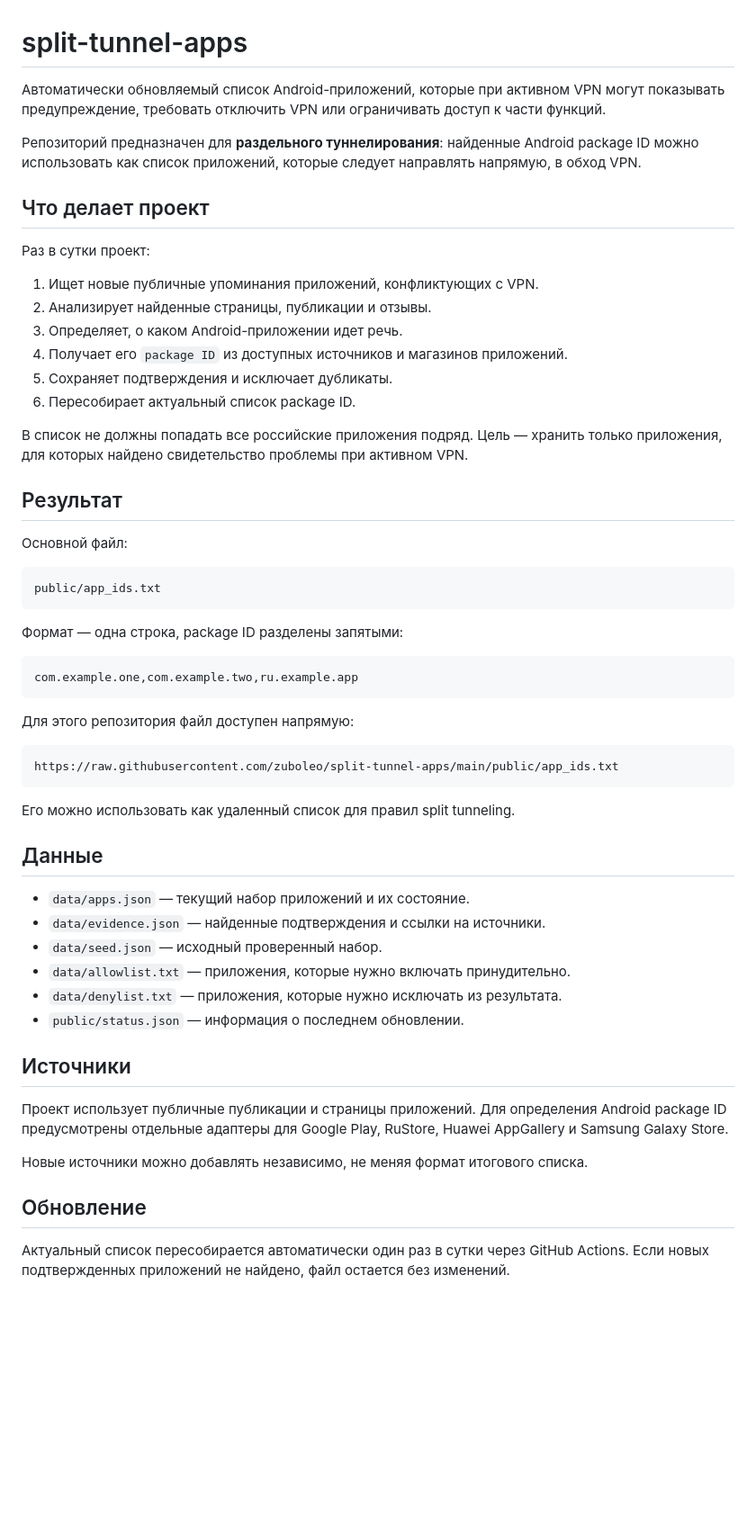
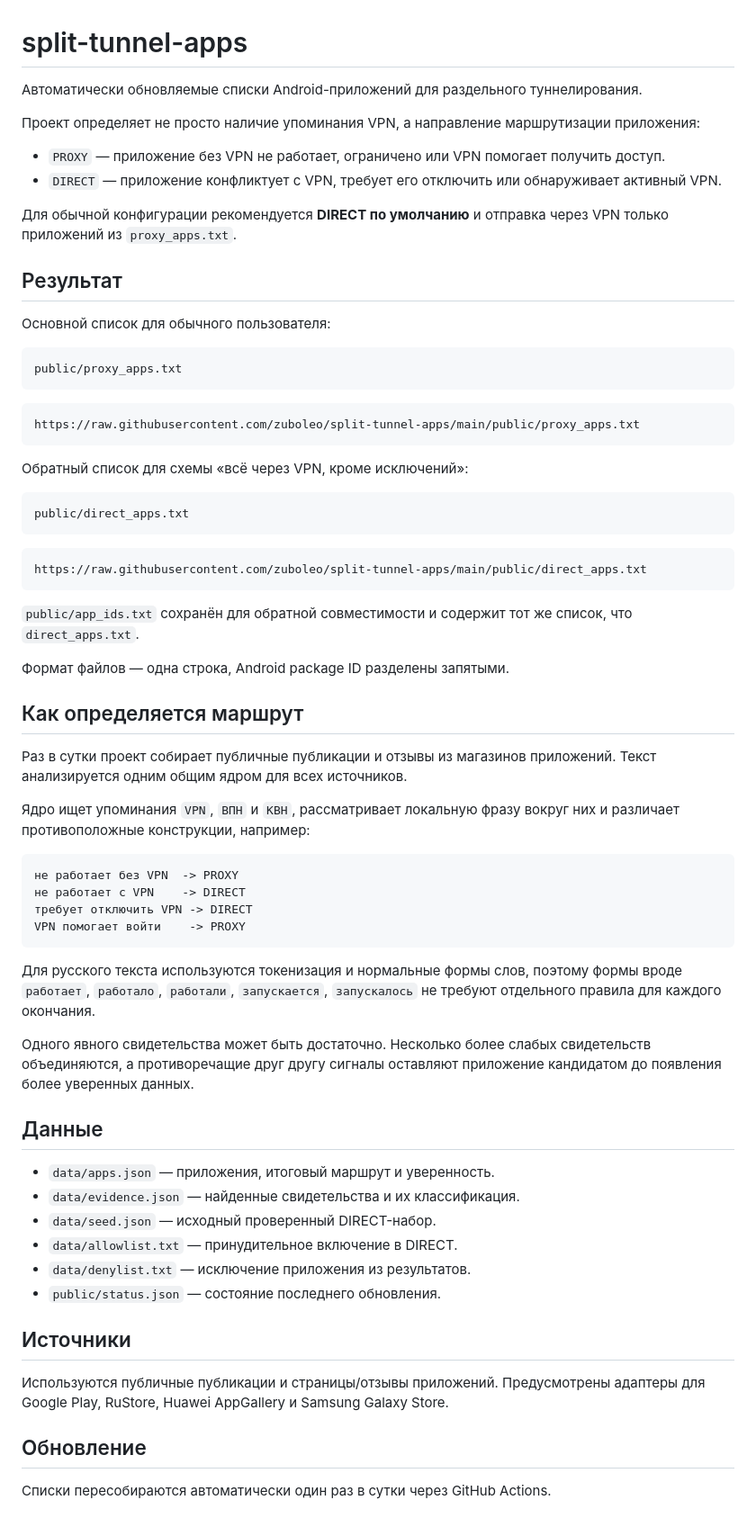
Before and after one commit to zuboleo/split-tunnel-apps, a Markdown page: README.md, the part around the change. Shown at 90% size. Drawn GitHub-style; blank space fills up the shorter version.

Commit message:
docs: describe DIRECT and PROXY routing lists

````diff
--- a/README.md
+++ b/README.md
@@ -1,59 +1,70 @@
 # split-tunnel-apps
 
-Автоматически обновляемый список Android-приложений, которые при активном VPN могут показывать предупреждение, требовать отключить VPN или ограничивать доступ к части функций.
+Автоматически обновляемые списки Android-приложений для раздельного туннелирования.
 
-Репозиторий предназначен для **раздельного туннелирования**: найденные Android package ID можно использовать как список приложений, которые следует направлять напрямую, в обход VPN.
+Проект определяет не просто наличие упоминания VPN, а направление маршрутизации приложения:
 
-## Что делает проект
+- `PROXY` — приложение без VPN не работает, ограничено или VPN помогает получить доступ.
+- `DIRECT` — приложение конфликтует с VPN, требует его отключить или обнаруживает активный VPN.
 
-Раз в сутки проект:
-
-1. Ищет новые публичные упоминания приложений, конфликтующих с VPN.
-2. Анализирует найденные страницы, публикации и отзывы.
-3. Определяет, о каком Android-приложении идет речь.
-4. Получает его `package ID` из доступных источников и магазинов приложений.
-5. Сохраняет подтверждения и исключает дубликаты.
-6. Пересобирает актуальный список package ID.
-
-В список не должны попадать все российские приложения подряд. Цель — хранить только приложения, для которых найдено свидетельство проблемы при активном VPN.
+Для обычной конфигурации рекомендуется **DIRECT по умолчанию** и отправка через VPN только приложений из `proxy_apps.txt`.
 
 ## Результат
 
-Основной файл:
+Основной список для обычного пользователя:
 
 ```text
-public/app_ids.txt
+public/proxy_apps.txt
 ```
 
-Формат — одна строка, package ID разделены запятыми:
+```text
+https://raw.githubusercontent.com/zuboleo/split-tunnel-apps/main/public/proxy_apps.txt
+```
+
+Обратный список для схемы «всё через VPN, кроме исключений»:
 
 ```text
-com.example.one,com.example.two,ru.example.app
+public/direct_apps.txt
 ```
 
-Для этого репозитория файл доступен напрямую:
+```text
+https://raw.githubusercontent.com/zuboleo/split-tunnel-apps/main/public/direct_apps.txt
+```
+
+`public/app_ids.txt` сохранён для обратной совместимости и содержит тот же список, что `direct_apps.txt`.
+
+Формат файлов — одна строка, Android package ID разделены запятыми.
+
+## Как определяется маршрут
+
+Раз в сутки проект собирает публичные публикации и отзывы из магазинов приложений. Текст анализируется одним общим ядром для всех источников.
+
+Ядро ищет упоминания `VPN`, `ВПН` и `КВН`, рассматривает локальную фразу вокруг них и различает противоположные конструкции, например:
 
 ```text
-https://raw.githubusercontent.com/zuboleo/split-tunnel-apps/main/public/app_ids.txt
+не работает без VPN  -> PROXY
+не работает с VPN    -> DIRECT
+требует отключить VPN -> DIRECT
+VPN помогает войти    -> PROXY
 ```
 
-Его можно использовать как удаленный список для правил split tunneling.
+Для русского текста используются токенизация и нормальные формы слов, поэтому формы вроде `работает`, `работало`, `работали`, `запускается`, `запускалось` не требуют отдельного правила для каждого окончания.
+
+Одного явного свидетельства может быть достаточно. Несколько более слабых свидетельств объединяются, а противоречащие друг другу сигналы оставляют приложение кандидатом до появления более уверенных данных.
 
 ## Данные
 
-- `data/apps.json` — текущий набор приложений и их состояние.
-- `data/evidence.json` — найденные подтверждения и ссылки на источники.
-- `data/seed.json` — исходный проверенный набор.
-- `data/allowlist.txt` — приложения, которые нужно включать принудительно.
-- `data/denylist.txt` — приложения, которые нужно исключать из результата.
-- `public/status.json` — информация о последнем обновлении.
+- `data/apps.json` — приложения, итоговый маршрут и уверенность.
+- `data/evidence.json` — найденные свидетельства и их классификация.
+- `data/seed.json` — исходный проверенный DIRECT-набор.
+- `data/allowlist.txt` — принудительное включение в DIRECT.
+- `data/denylist.txt` — исключение приложения из результатов.
+- `public/status.json` — состояние последнего обновления.
 
 ## Источники
 
-Проект использует публичные публикации и страницы приложений. Для определения Android package ID предусмотрены отдельные адаптеры для Google Play, RuStore, Huawei AppGallery и Samsung Galaxy Store.
-
-Новые источники можно добавлять независимо, не меняя формат итогового списка.
+Используются публичные публикации и страницы/отзывы приложений. Предусмотрены адаптеры для Google Play, RuStore, Huawei AppGallery и Samsung Galaxy Store.
 
 ## Обновление
 
-Актуальный список пересобирается автоматически один раз в сутки через GitHub Actions. Если новых подтвержденных приложений не найдено, файл остается без изменений.
+Списки пересобираются автоматически один раз в сутки через GitHub Actions.
````
